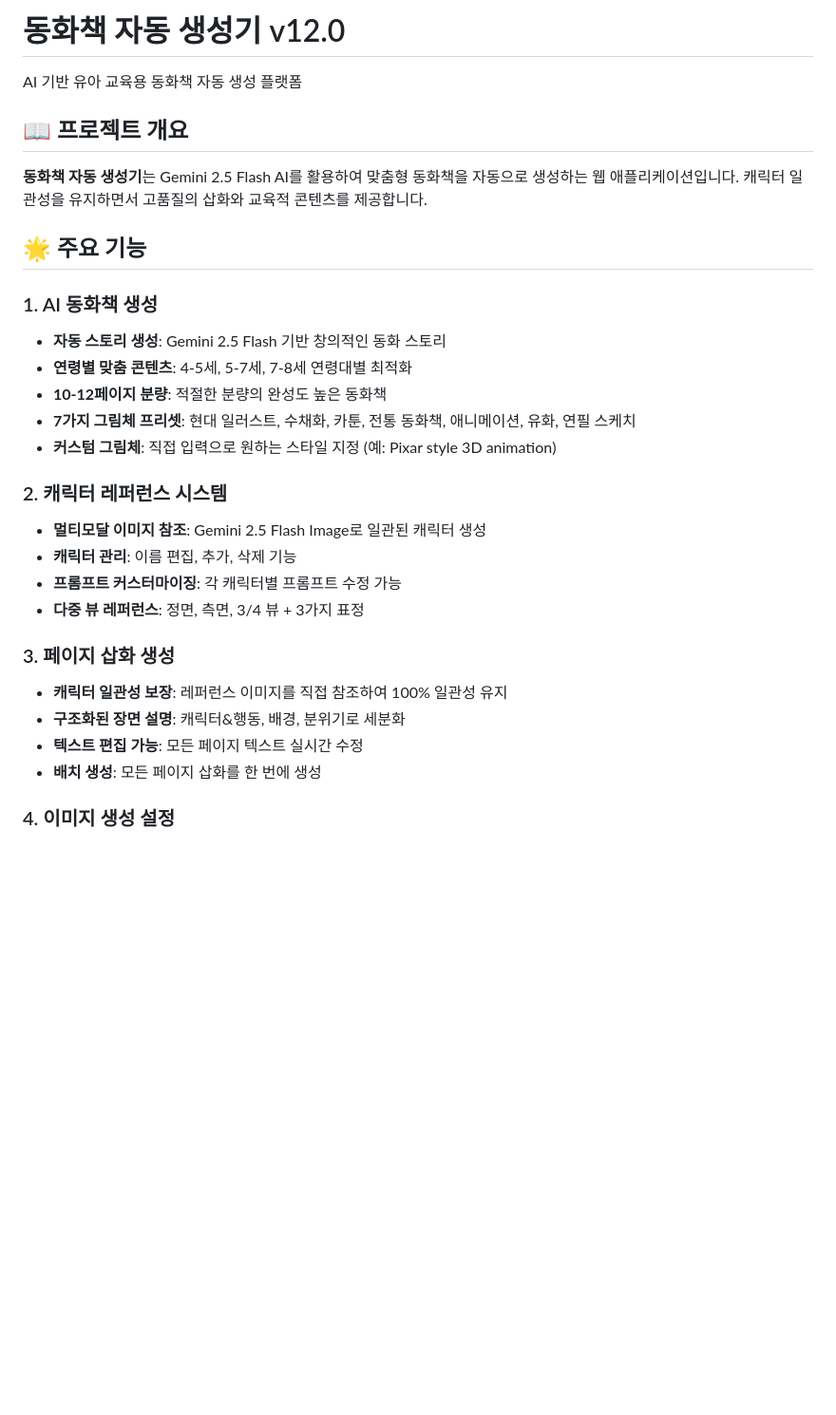
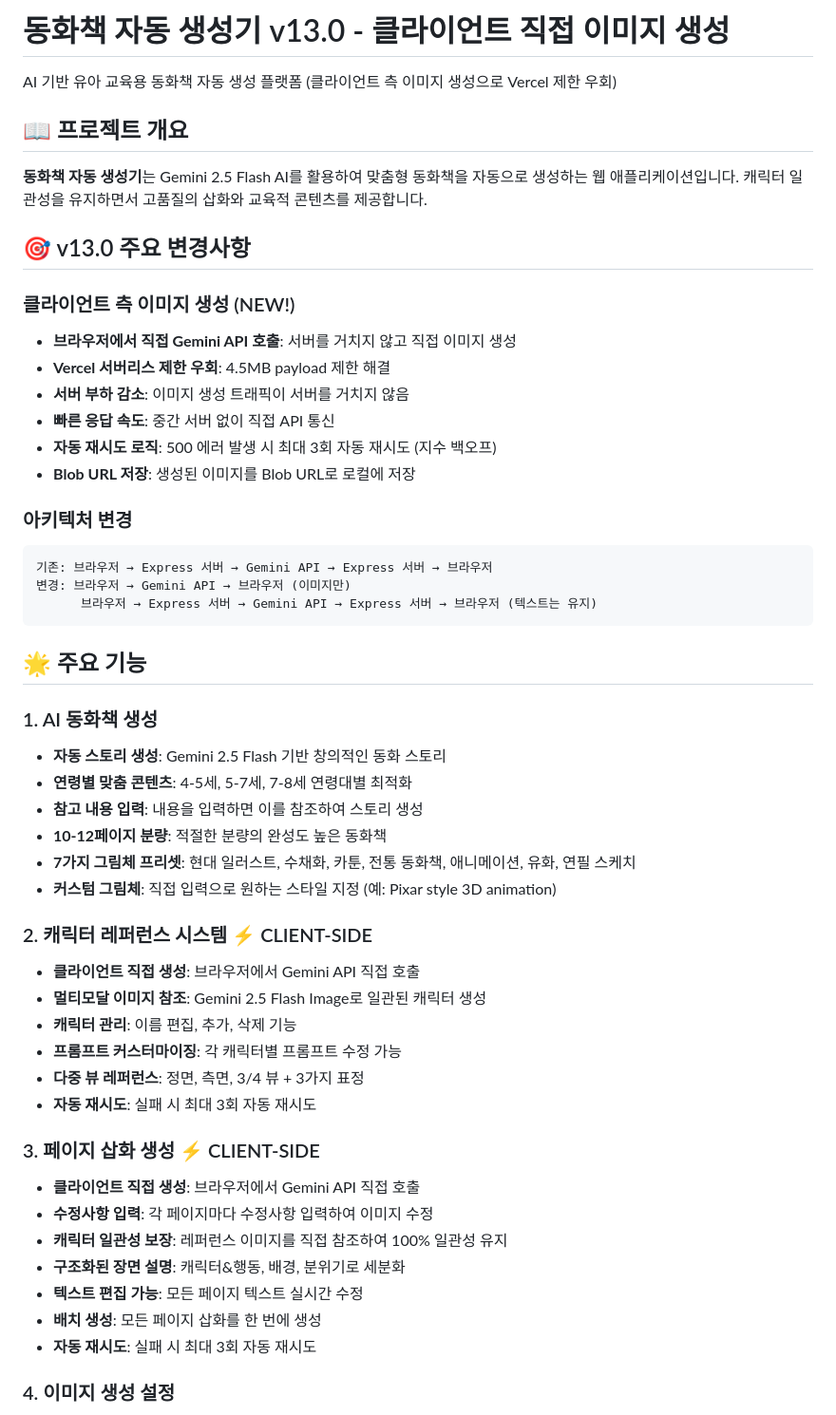
Before and after one commit to realproto1/ebook2, a Markdown page: README.md, the part around one of its changes. Shown at 95% size. Rendered like a GitHub page; blank space fills up the shorter version.

Commit message:
docs: Update README for v13.0 - client-side image generation

````diff
--- a/README.md
+++ b/README.md
@@ -1,31 +1,54 @@
-# 동화책 자동 생성기 v12.0
+# 동화책 자동 생성기 v13.0 - 클라이언트 직접 이미지 생성
 
-AI 기반 유아 교육용 동화책 자동 생성 플랫폼
+AI 기반 유아 교육용 동화책 자동 생성 플랫폼 (클라이언트 측 이미지 생성으로 Vercel 제한 우회)
 
 ## 📖 프로젝트 개요
 
 **동화책 자동 생성기**는 Gemini 2.5 Flash AI를 활용하여 맞춤형 동화책을 자동으로 생성하는 웹 애플리케이션입니다. 캐릭터 일관성을 유지하면서 고품질의 삽화와 교육적 콘텐츠를 제공합니다.
+
+## 🎯 v13.0 주요 변경사항
+
+### 클라이언트 측 이미지 생성 (NEW!)
+- **브라우저에서 직접 Gemini API 호출**: 서버를 거치지 않고 직접 이미지 생성
+- **Vercel 서버리스 제한 우회**: 4.5MB payload 제한 해결
+- **서버 부하 감소**: 이미지 생성 트래픽이 서버를 거치지 않음
+- **빠른 응답 속도**: 중간 서버 없이 직접 API 통신
+- **자동 재시도 로직**: 500 에러 발생 시 최대 3회 자동 재시도 (지수 백오프)
+- **Blob URL 저장**: 생성된 이미지를 Blob URL로 로컬에 저장
+
+### 아키텍처 변경
+```
+기존: 브라우저 → Express 서버 → Gemini API → Express 서버 → 브라우저
+변경: 브라우저 → Gemini API → 브라우저 (이미지만)
+      브라우저 → Express 서버 → Gemini API → Express 서버 → 브라우저 (텍스트는 유지)
+```
 
 ## 🌟 주요 기능
 
 ### 1. AI 동화책 생성
 - **자동 스토리 생성**: Gemini 2.5 Flash 기반 창의적인 동화 스토리
 - **연령별 맞춤 콘텐츠**: 4-5세, 5-7세, 7-8세 연령대별 최적화
+- **참고 내용 입력**: 내용을 입력하면 이를 참조하여 스토리 생성
 - **10-12페이지 분량**: 적절한 분량의 완성도 높은 동화책
 - **7가지 그림체 프리셋**: 현대 일러스트, 수채화, 카툰, 전통 동화책, 애니메이션, 유화, 연필 스케치
 - **커스텀 그림체**: 직접 입력으로 원하는 스타일 지정 (예: Pixar style 3D animation)
 
-### 2. 캐릭터 레퍼런스 시스템
+### 2. 캐릭터 레퍼런스 시스템 ⚡ CLIENT-SIDE
+- **클라이언트 직접 생성**: 브라우저에서 Gemini API 직접 호출
 - **멀티모달 이미지 참조**: Gemini 2.5 Flash Image로 일관된 캐릭터 생성
 - **캐릭터 관리**: 이름 편집, 추가, 삭제 기능
 - **프롬프트 커스터마이징**: 각 캐릭터별 프롬프트 수정 가능
 - **다중 뷰 레퍼런스**: 정면, 측면, 3/4 뷰 + 3가지 표정
+- **자동 재시도**: 실패 시 최대 3회 자동 재시도
 
-### 3. 페이지 삽화 생성
+### 3. 페이지 삽화 생성 ⚡ CLIENT-SIDE
+- **클라이언트 직접 생성**: 브라우저에서 Gemini API 직접 호출
+- **수정사항 입력**: 각 페이지마다 수정사항 입력하여 이미지 수정
 - **캐릭터 일관성 보장**: 레퍼런스 이미지를 직접 참조하여 100% 일관성 유지
 - **구조화된 장면 설명**: 캐릭터&행동, 배경, 분위기로 세분화
 - **텍스트 편집 가능**: 모든 페이지 텍스트 실시간 수정
 - **배치 생성**: 모든 페이지 삽화를 한 번에 생성
+- **자동 재시도**: 실패 시 최대 3회 자동 재시도
 
 ### 4. 이미지 생성 설정
 - **이미지 비율**: 1:1, 4:3, 16:9, 3:4, 9:16 선택
````
Also changed, not shown: other parts of README.md (+9 -4 lines).
